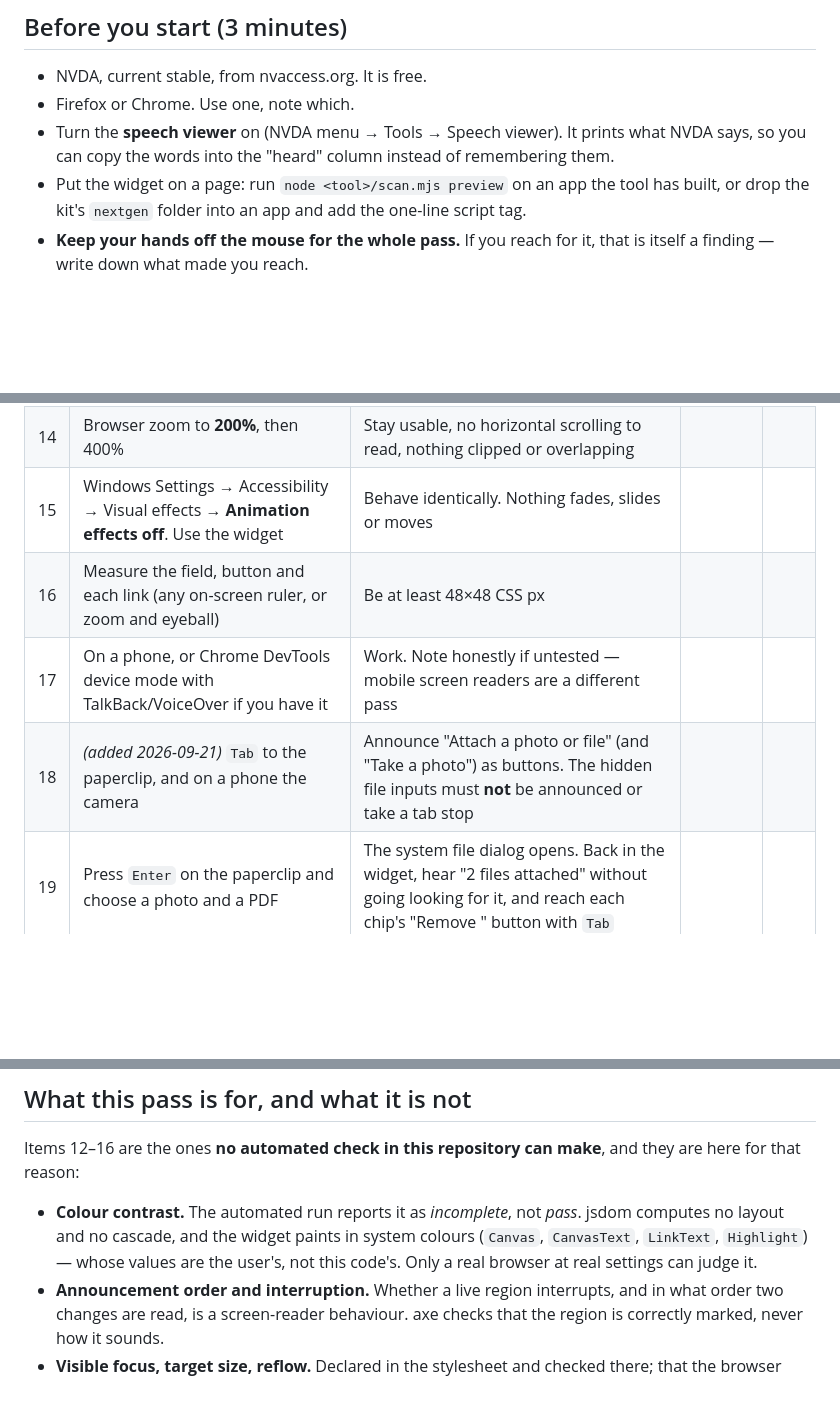
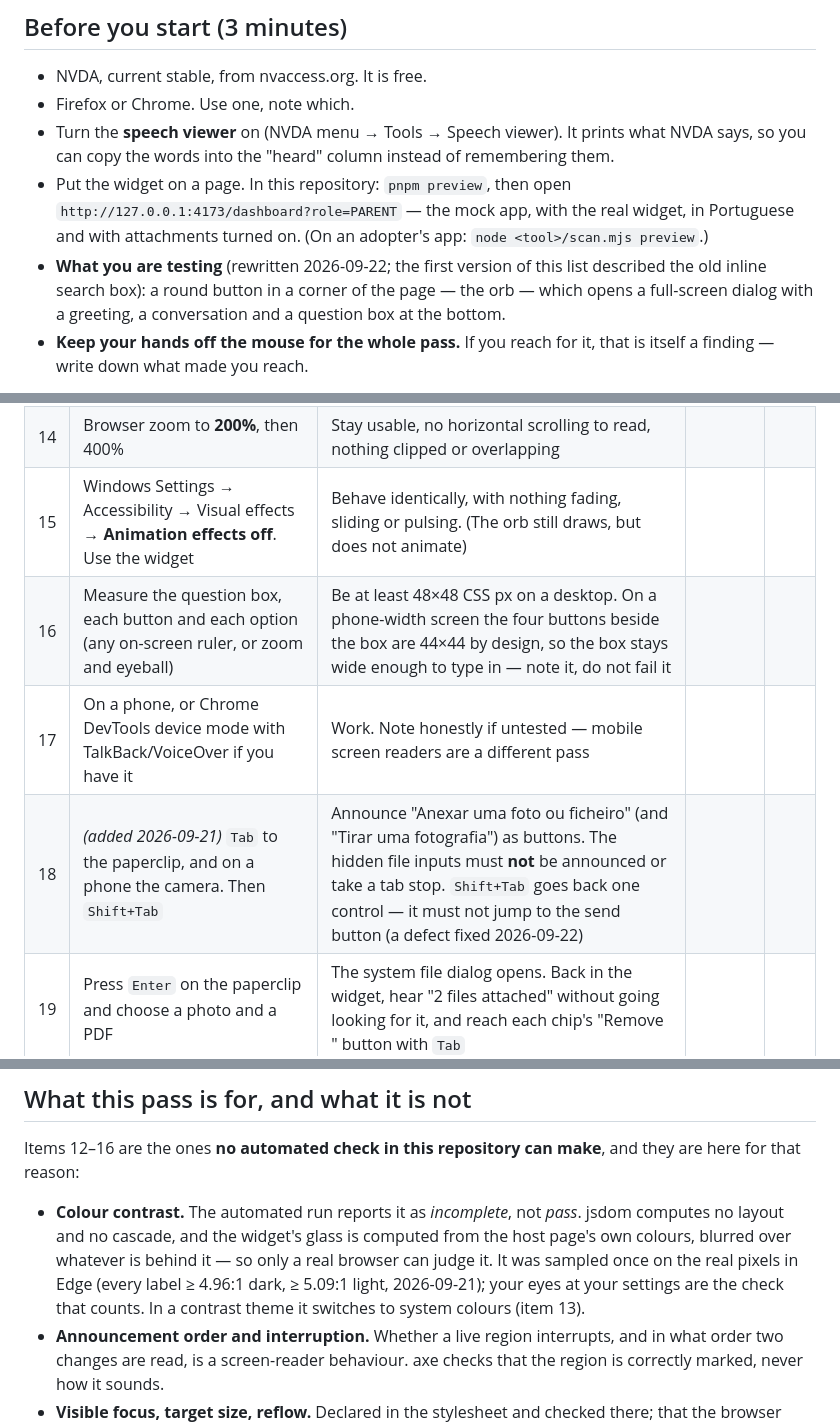
Before and after one commit to andrecpramos/NextGen-Interface, a Markdown page: eval/a11y/NVDA-CHECKLIST.md, 3 parts joined by grey strips. Drawn GitHub-style; blank space fills up the shorter version.

```diff
--- a/eval/a11y/NVDA-CHECKLIST.md
+++ b/eval/a11y/NVDA-CHECKLIST.md
@@ -16,8 +16,12 @@ judgement about what a person hears, sees or can reach.
 - Turn the **speech viewer** on (NVDA menu → Tools → Speech viewer). It prints
   what NVDA says, so you can copy the words into the "heard" column instead of
   remembering them.
-- Put the widget on a page: run `node <tool>/scan.mjs preview` on an app the tool has built, or drop
-  the kit's `nextgen` folder into an app and add the one-line script tag.
+- Put the widget on a page. In this repository: `pnpm preview`, then open
+  `http://127.0.0.1:4173/dashboard?role=PARENT` — the mock app, with the real widget, in Portuguese and with
+  attachments turned on. (On an adopter's app: `node <tool>/scan.mjs preview`.)
+- **What you are testing** (rewritten 2026-09-22; the first version of this list described the old inline
+  search box): a round button in a corner of the page — the orb — which opens a full-screen dialog with a
+  greeting, a conversation and a question box at the bottom.
 - **Keep your hands off the mouse for the whole pass.** If you reach for it, that
   is itself a finding — write down what made you reach.
 
@@ -47,8 +51,8 @@ down what you heard and it matches the "should".
 | 14 | Browser zoom to **200%**, then 400% | Stay usable, no horizontal scrolling to read, nothing clipped or overlapping | | |
-| 15 | Windows Settings → Accessibility → Visual effects → **Animation effects off**. Use the widget | Behave identically. Nothing fades, slides or moves | | |
-| 16 | Measure the field, button and each link (any on-screen ruler, or zoom and eyeball) | Be at least 48×48 CSS px | | |
+| 15 | Windows Settings → Accessibility → Visual effects → **Animation effects off**. Use the widget | Behave identically, with nothing fading, sliding or pulsing. (The orb still draws, but does not animate) | | |
+| 16 | Measure the question box, each button and each option (any on-screen ruler, or zoom and eyeball) | Be at least 48×48 CSS px on a desktop. On a phone-width screen the four buttons beside the box are 44×44 by design, so the box stays wide enough to type in — note it, do not fail it | | |
 | 17 | On a phone, or Chrome DevTools device mode with TalkBack/VoiceOver if you have it | Work. Note honestly if untested — mobile screen readers are a different pass | | |
-| 18 | *(added 2026-09-21)* `Tab` to the paperclip, and on a phone the camera | Announce "Attach a photo or file" (and "Take a photo") as buttons. The hidden file inputs must **not** be announced or take a tab stop | | |
+| 18 | *(added 2026-09-21)* `Tab` to the paperclip, and on a phone the camera. Then `Shift+Tab` | Announce "Anexar uma foto ou ficheiro" (and "Tirar uma fotografia") as buttons. The hidden file inputs must **not** be announced or take a tab stop. `Shift+Tab` goes back one control — it must not jump to the send button (a defect fixed 2026-09-22) | | |
 | 19 | Press `Enter` on the paperclip and choose a photo and a PDF | The system file dialog opens. Back in the widget, hear "2 files attached" without going looking for it, and reach each chip's "Remove <name>" button with `Tab` | | |
 | 20 | Attach a fifth file, or a `.exe` | Hear why it was refused, in a sentence with the real limit in it — not silence, and not a generic error | | |
 | 21 | Send a message with an attachment | The visitor's own message lists the file names (a photo has no visible name, so its name must be read), and the answer says whether the app took it or it stayed on the device | | |
@@ -60,9 +64,11 @@ Items 12–16 are the ones **no automated check in this repository can make**, a
 they are here for that reason:
 
 - **Colour contrast.** The automated run reports it as *incomplete*, not *pass*.
-  jsdom computes no layout and no cascade, and the widget paints in system
-  colours (`Canvas`, `CanvasText`, `LinkText`, `Highlight`) — whose values are
-  the user's, not this code's. Only a real browser at real settings can judge it.
+  jsdom computes no layout and no cascade, and the widget's glass is computed from
+  the host page's own colours, blurred over whatever is behind it — so only a real
+  browser can judge it. It was sampled once on the real pixels in Edge (every label
+  ≥ 4.96:1 dark, ≥ 5.09:1 light, 2026-09-21); your eyes at your settings are the
+  check that counts. In a contrast theme it switches to system colours (item 13).
 - **Announcement order and interruption.** Whether a live region interrupts, and
   in what order two changes are read, is a screen-reader behaviour. axe checks
   that the region is correctly marked, never how it sounds.
```
Also changed, not shown: other parts of eval/a11y/NVDA-CHECKLIST.md (+13 -13 lines).
